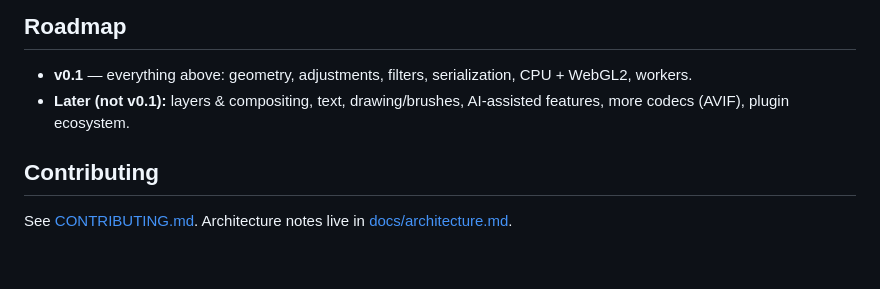
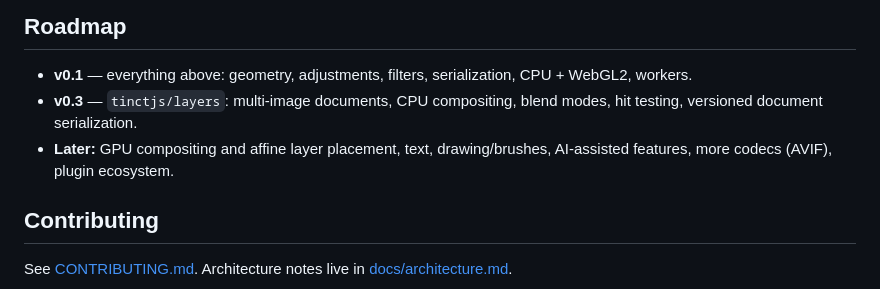
Before and after one commit to tinctjs/tinct, a Markdown page: README.md, the part around one of its changes. Rendered like a GitHub page; blank space fills up the shorter version.

```diff
--- a/README.md
+++ b/README.md
@@ -211,7 +258,8 @@ Use a scene-graph library for interactive canvas apps, and sharp for servers.
 ## Roadmap
 
 - **v0.1** — everything above: geometry, adjustments, filters, serialization, CPU + WebGL2, workers.
-- **Later (not v0.1):** layers & compositing, text, drawing/brushes, AI-assisted features, more codecs (AVIF), plugin ecosystem.
+- **v0.3** — `tinctjs/layers`: multi-image documents, CPU compositing, blend modes, hit testing, versioned document serialization.
+- **Later:** GPU compositing and affine layer placement, text, drawing/brushes, AI-assisted features, more codecs (AVIF), plugin ecosystem.
 
 ## Contributing
 
```
Also changed, not shown: other parts of README.md (+48 -1 lines), .changeset/layers-documents.md (added, +20 -0 lines), docs/architecture.md (+48 -0 lines).
